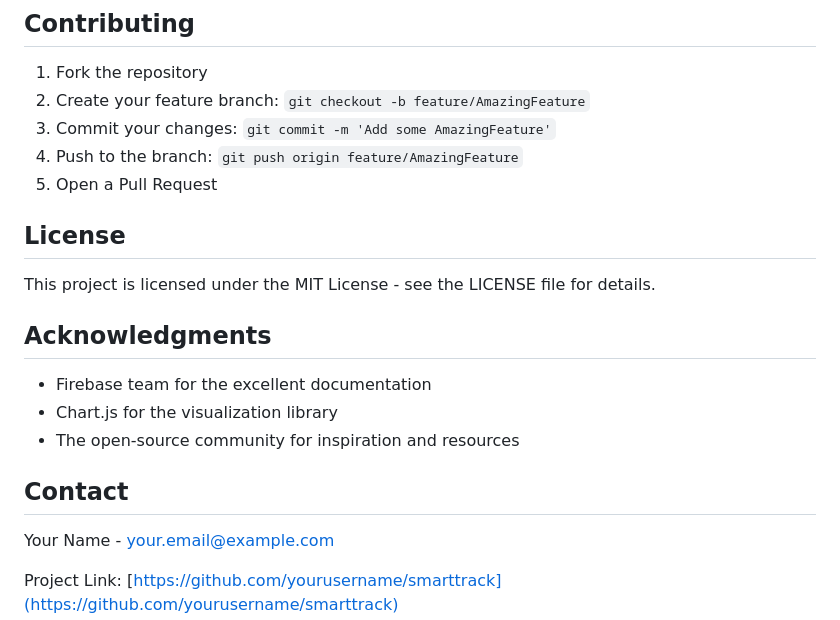
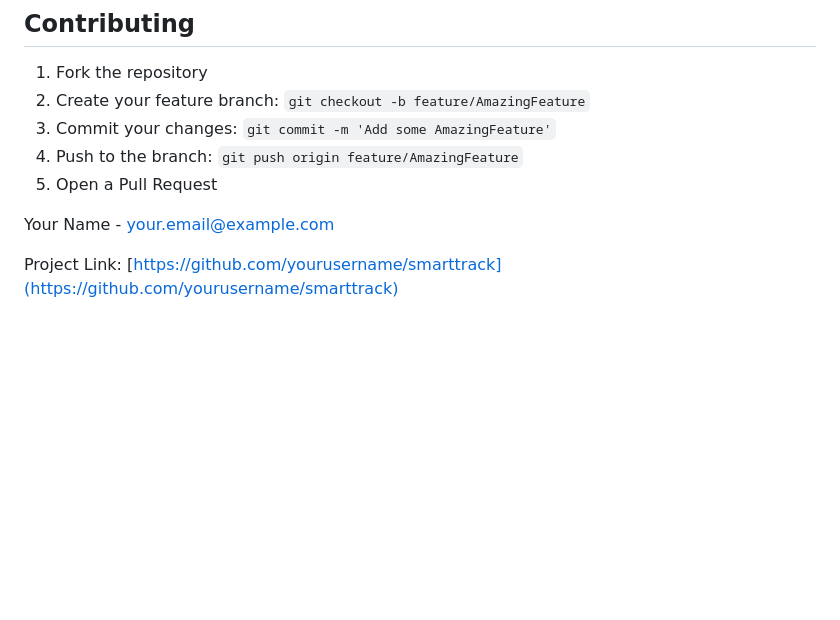
Before and after one commit to mohisoni05/expense-tracker, a Markdown page: README.md, the part around the change. Drawn GitHub-style; blank space fills up the shorter version.

```diff
--- a/README.md
+++ b/README.md
@@ -114,17 +114,6 @@ smarttrack/
 4. Push to the branch: `git push origin feature/AmazingFeature`
 5. Open a Pull Request
 
-## License
-
-This project is licensed under the MIT License - see the LICENSE file for details.
-
-## Acknowledgments
-
-- Firebase team for the excellent documentation
-- Chart.js for the visualization library
-- The open-source community for inspiration and resources
-
-## Contact
 
 Your Name - [your.email@example.com](mailto:your.email@example.com)
 
```
